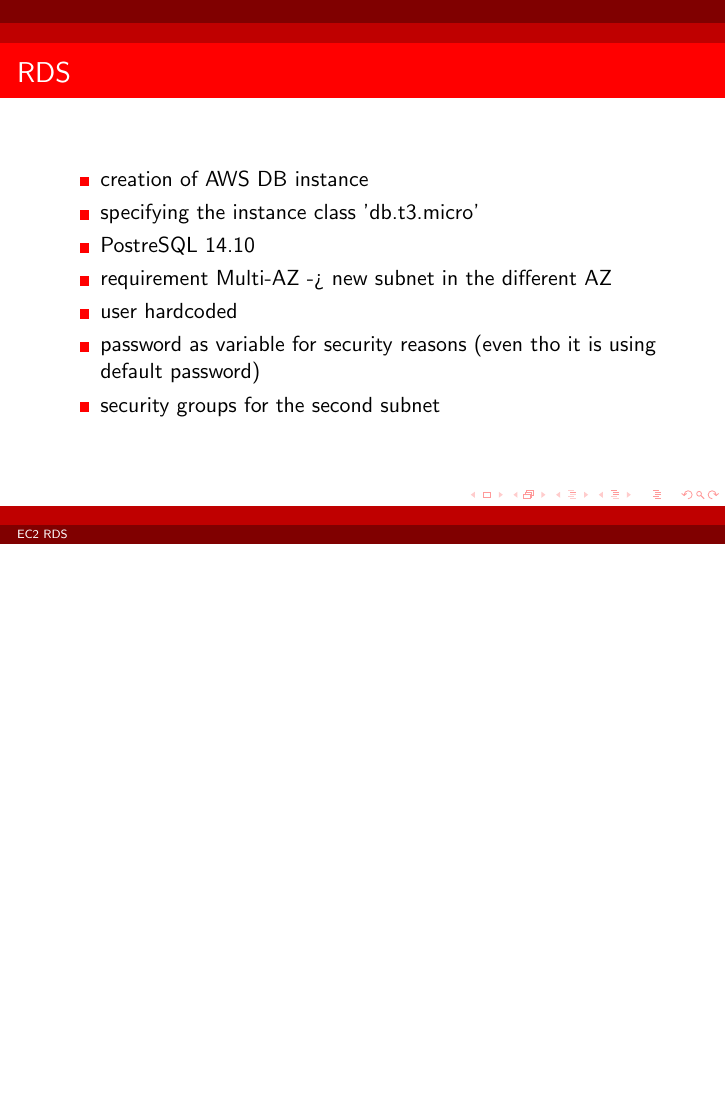
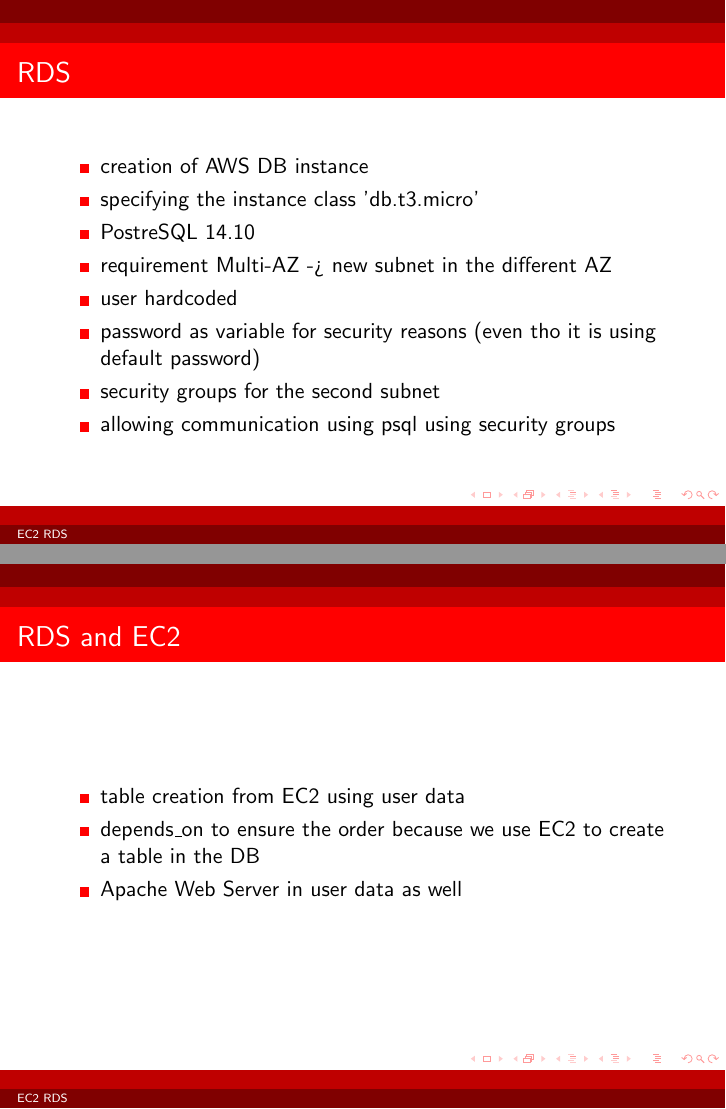
Before and after one commit to smrznuti1/GET-Tasks, LaTeX slides (Task-1/task1.tex): page 5 of 5 before the commit and pages 5 and 6 of 6 after it, the two joined at a grey line, the shorter picture padded with empty space. Compiled offline with pdfLaTeX.

Commit message:
Feat: Finished Presentation for the first task

```diff
--- a/Task-1/task1.tex
+++ b/Task-1/task1.tex
@@ -66,6 +66,16 @@
 			\item user hardcoded
 			\item password as variable for security reasons (even tho it is using default password)
 			\item security groups for the second subnet
+			\item allowing communication using psql using security groups
+		\end{itemize}
+	\end{frame}
+
+	\begin{frame}
+		\frametitle{RDS and EC2}
+		\begin{itemize}
+			\item table creation from EC2 using user data
+			\item depends\_on to ensure the order because we use EC2 to create a table in the DB
+			\item Apache Web Server in user data as well
 		\end{itemize}
 	\end{frame}
 
```
Also changed, not shown: Task-1/task1.pdf.
